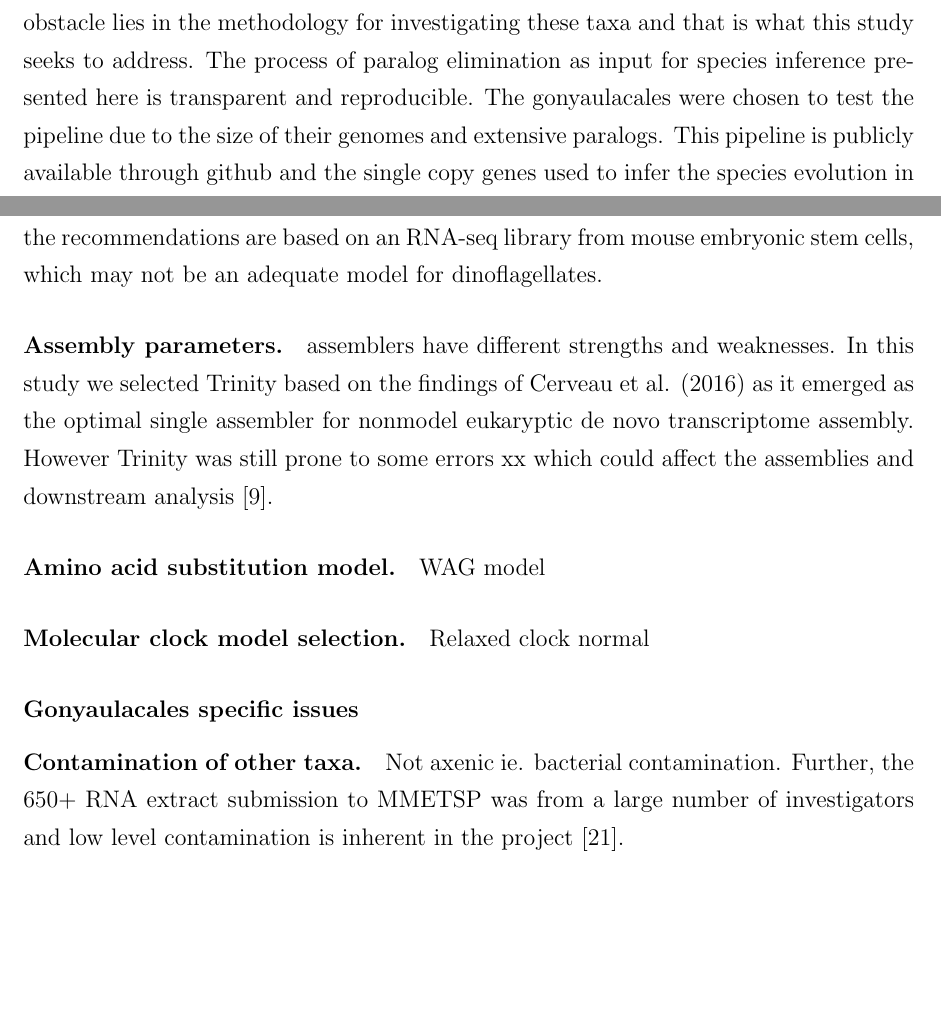
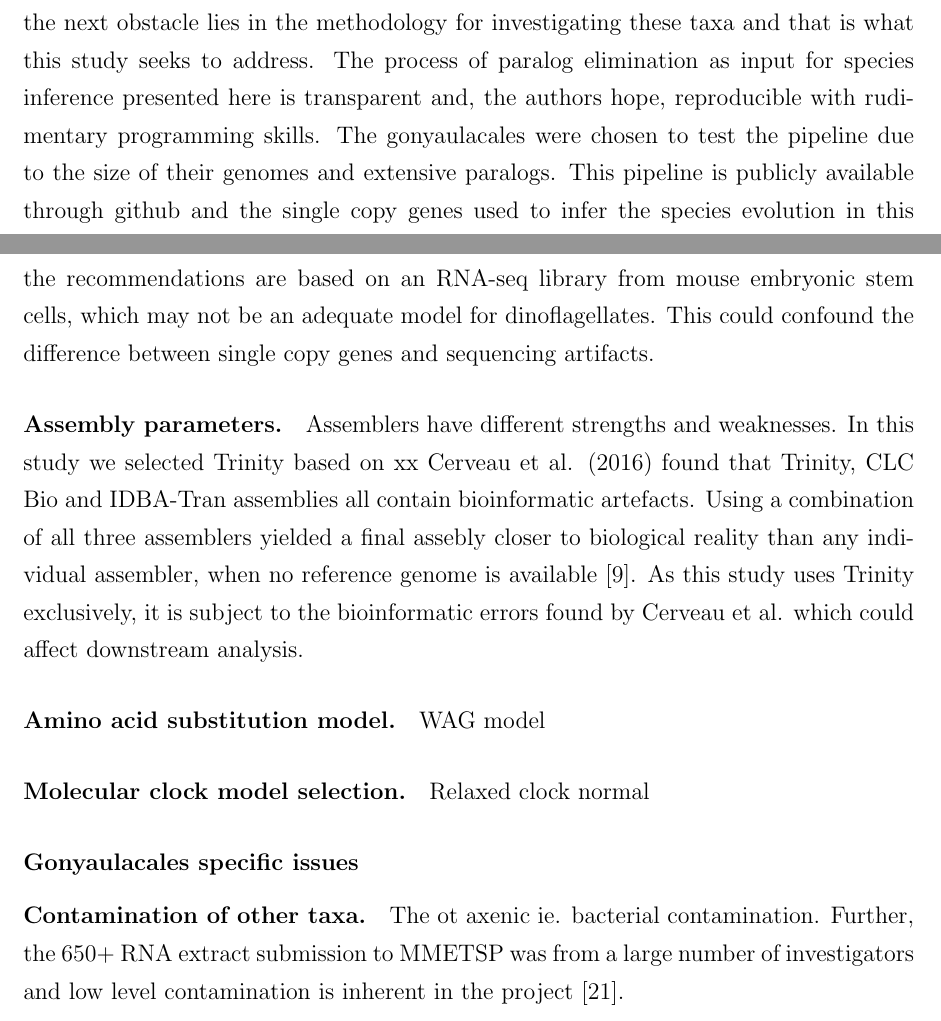
Before and after one commit to bubblegirl/gonya-manuscript, a LaTeX document (gonya_manuscript.tex): two parts of pages 11 and 15 of 25, joined at a grey line, cut so that both start at the same text, the shorter picture padded with empty space. Compiled offline with pdfLaTeX.

Commit message:
discussion

```diff
--- a/gonya_manuscript.tex
+++ b/gonya_manuscript.tex
@@ -206,7 +206,7 @@ This study presents a pipeline designed to identify single copy genes in transcr
 The pipeline was tested on the order gonyaulacales, class Dinophyceae, with publicly available transcriptomes as well as transcriptomes presented as part of this study.
 With publicly available datasets such as the MMETSP project for marine microbes \cite{keeling2014marine}, previous data based limitations for exploring the species evolution within these abundant organisms can now be overcome.
 However, the next obstacle lies in the methodology for investigating these taxa and that is what this study seeks to address.
-The process of paralog elimination as input for species inference presented here is transparent and reproducible.
+The process of paralog elimination as input for species inference presented here is transparent and, the authors hope, reproducible with rudimentary programming skills.
 The gonyaulacales were chosen to test the pipeline due to the size of their genomes and extensive paralogs.
 This pipeline is publicly available through github and the single copy genes used to infer the species evolution in this study, as well as the log files for the *BEAST runs, are available on zenodo.
 %TODO see below.
@@ -274,12 +274,18 @@ In the previous section study we identified potential problems with common appro
 What follows is the identification of issues with the approach presented in this study, which the authors hope that these will be improved upon in the future.
 \subsubsection*{Pipeline specific issues}
 \paragraph*{Trimming of RNA seq libraries.} The cut off values chosen for this study are based on the recommendations of MacMannes (2014) for optimal transcript discovery. However the recommendations are based on an RNA-seq library from mouse embryonic stem cells, which may not be an adequate model for dinoflagellates.
+This could confound the difference between single copy genes and sequencing artifacts.
 %\paragraph*{Single copy gene selection bias.} The selection of single copy genes is based on BUSCOv2 hmmer libraries. The pre-screening process by which may have inherent selection bias that is not tranparent to us // Not sure if this one is a problem =/
-\paragraph*{Assembly parameters.} assemblers have different strengths and weaknesses. In this study we selected Trinity based on the findings of Cerveau et al. (2016) as it emerged as the optimal single assembler for nonmodel eukaryptic de novo transcriptome assembly. However Trinity was still prone to some errors xx which could affect the assemblies and downstream analysis \cite{cerveau2016combining}.
+\paragraph*{Assembly parameters.} Assemblers have different strengths and weaknesses.
+In this study we selected Trinity based on xx
+Cerveau et al. (2016) found that Trinity, CLC Bio and IDBA-Tran assemblies all contain bioinformatic artefacts.
+Using a combination of all three assemblers yielded a final assebly closer to biological reality than any individual assembler, when no reference genome is available \cite{cerveau2016combining}.
+As this study uses Trinity exclusively, it is subject to the bioinformatic errors found by Cerveau et al. which could affect downstream analysis.
 \paragraph*{Amino acid substitution model.} WAG model
 \paragraph*{Molecular clock model selection.} Relaxed clock normal
 \subsubsection*{Gonyaulacales specific issues}
-\paragraph*{Contamination of other taxa.} Not axenic ie. bacterial contamination. Further, the 650+ RNA extract submission to MMETSP was from a large number of investigators and low level contamination is inherent in the project \cite{keeling2014marine}.
+\paragraph*{Contamination of other taxa.} The ot axenic ie. bacterial contamination.
+Further, the 650+ RNA extract submission to MMETSP was from a large number of investigators and low level contamination is inherent in the project \cite{keeling2014marine}.
 \paragraph*{No representative genome for comparison.} Without a guided genome comparison, it is difficult to extrapolate on the assembly adequacy and whether the genes selected are single copies, or  mis-assemblies of paralogs.
 \paragraph*{Different methods for RNA seq.} Three different approaches for RNA-seq library generation were employed for the libraries used in this study, the MMETSP taxa were sequences on HiSeq platform with 50bp inserts; while all other taxa were sequenced on the NextSeq platform with 75bp or 150bp inserts.
 
```
Also changed, not shown: gonya_manuscript.tex (2 more changed lines).
